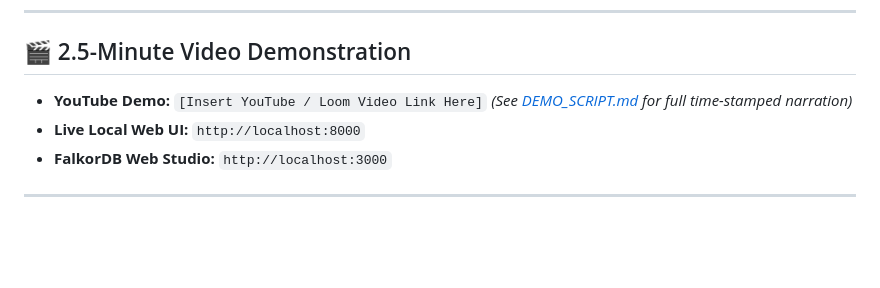
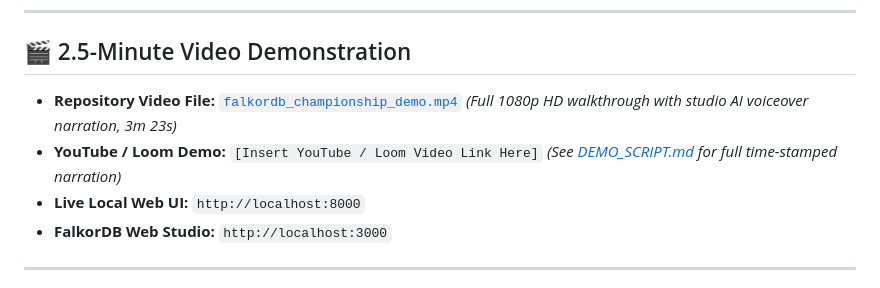
Before and after one commit to BishtNikhil/falkordb-memory-mesh, a Markdown page: README.md, the part around the change. GitHub-like rendering; blank space fills up the shorter version.

Commit message:
docs: link falkordb_championship_demo.mp4 in README.md

```diff
--- a/README.md
+++ b/README.md
@@ -216,7 +216,8 @@ RETURN ar.rule_id, inc.ref, t.ticket_id, ct.channel, ct.topic;
 ---
 
 ## 🎬 2.5-Minute Video Demonstration
-- **YouTube Demo:** `[Insert YouTube / Loom Video Link Here]` *(See [DEMO_SCRIPT.md](DEMO_SCRIPT.md) for full time-stamped narration)*
+- **Repository Video File:** [`falkordb_championship_demo.mp4`](falkordb_championship_demo.mp4) *(Full 1080p HD walkthrough with studio AI voiceover narration, 3m 23s)*
+- **YouTube / Loom Demo:** `[Insert YouTube / Loom Video Link Here]` *(See [DEMO_SCRIPT.md](DEMO_SCRIPT.md) for full time-stamped narration)*
 - **Live Local Web UI:** `http://localhost:8000`
 - **FalkorDB Web Studio:** `http://localhost:3000`
 
```
